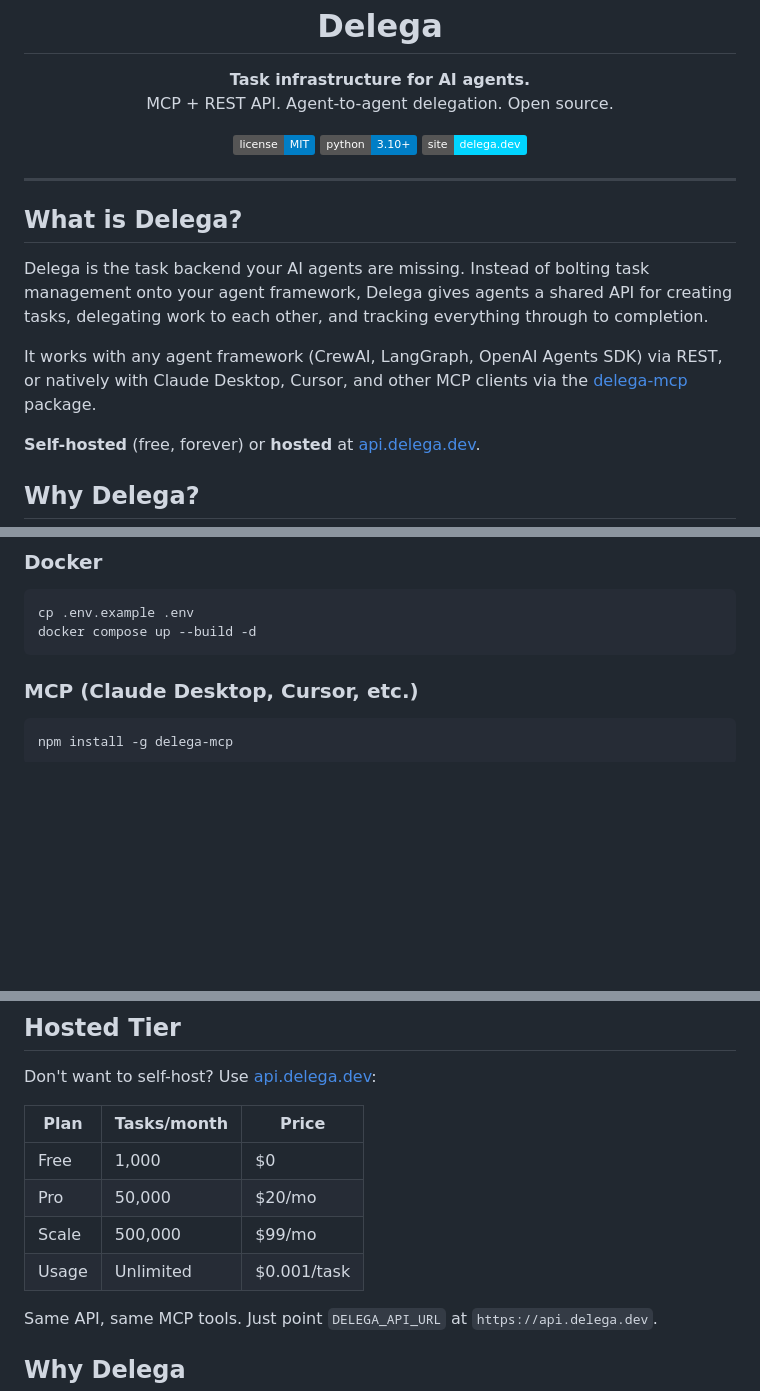
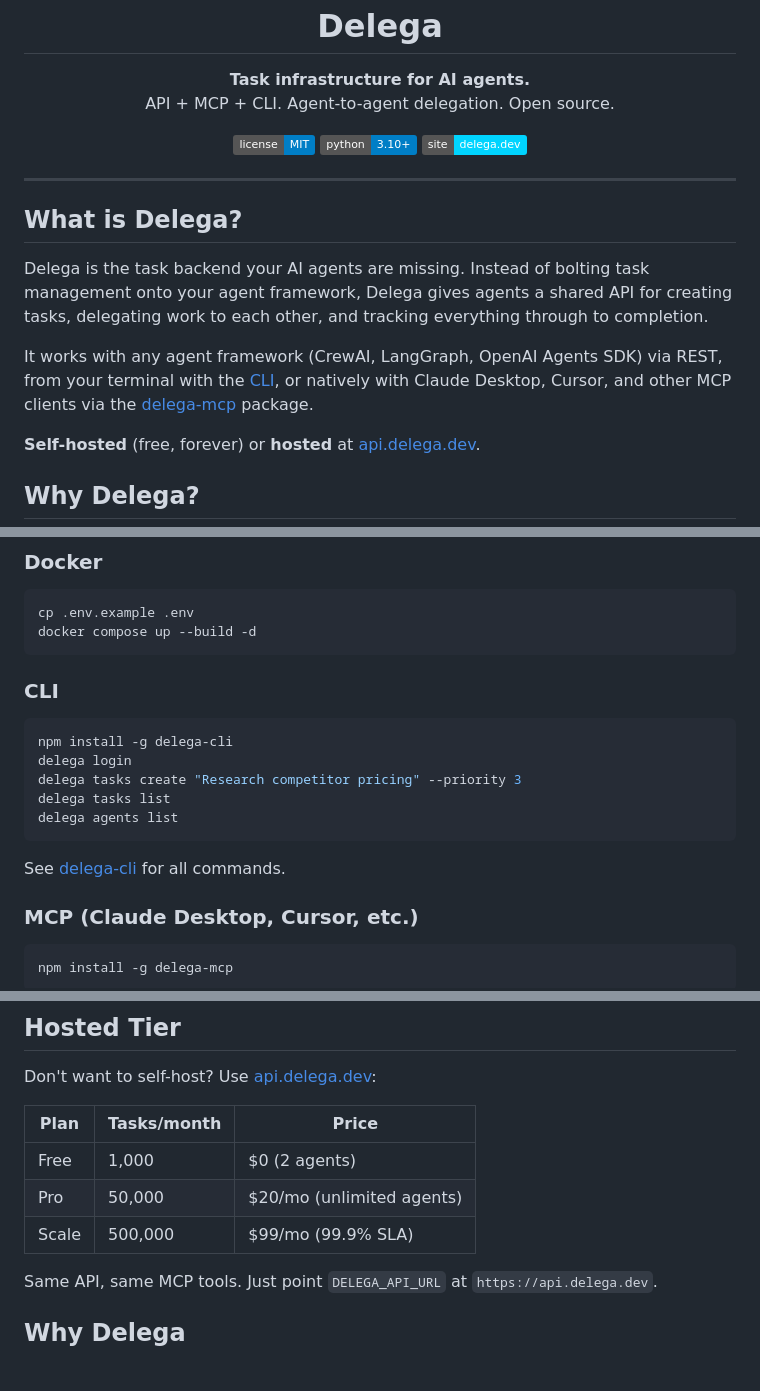
Before and after one commit to delega-dev/delega, a Markdown page: README.md, 3 parts joined by grey strips. Rendered like a GitHub page; badges without logos; blank space fills up the shorter version.

Commit message:
docs: add CLI to README, update pricing to 3 tiers

````diff
--- a/README.md
+++ b/README.md
@@ -6,7 +6,7 @@
 
 <p align="center">
   <strong>Task infrastructure for AI agents.</strong><br>
-  MCP + REST API. Agent-to-agent delegation. Open source.
+  API + MCP + CLI. Agent-to-agent delegation. Open source.
 </p>
 
 <p align="center">
@@ -21,7 +21,7 @@
 
 Delega is the task backend your AI agents are missing. Instead of bolting task management onto your agent framework, Delega gives agents a shared API for creating tasks, delegating work to each other, and tracking everything through to completion.
 
-It works with any agent framework (CrewAI, LangGraph, OpenAI Agents SDK) via REST, or natively with Claude Desktop, Cursor, and other MCP clients via the [delega-mcp](https://github.com/delega-dev/delega-mcp) package.
+It works with any agent framework (CrewAI, LangGraph, OpenAI Agents SDK) via REST, from your terminal with the [CLI](https://github.com/delega-dev/delega-cli), or natively with Claude Desktop, Cursor, and other MCP clients via the [delega-mcp](https://github.com/delega-dev/delega-mcp) package.
 
 **Self-hosted** (free, forever) or **hosted** at [api.delega.dev](https://delega.dev).
 
@@ -72,6 +72,18 @@ API is live at `http://localhost:18890`. Interactive docs at `/docs`.
 cp .env.example .env
 docker compose up --build -d
 ```
+
+### CLI
+
+```bash
+npm install -g delega-cli
+delega login
+delega tasks create "Research competitor pricing" --priority 3
+delega tasks list
+delega agents list
+```
+
+See [delega-cli](https://github.com/delega-dev/delega-cli) for all commands.
 
 ### MCP (Claude Desktop, Cursor, etc.)
 
@@ -232,10 +244,9 @@ Don't want to self-host? Use [api.delega.dev](https://delega.dev):
 
 | Plan | Tasks/month | Price |
 |------|------------|-------|
-| Free | 1,000 | $0 |
-| Pro | 50,000 | $20/mo |
-| Scale | 500,000 | $99/mo |
-| Usage | Unlimited | $0.001/task |
+| Free | 1,000 | $0 (2 agents) |
+| Pro | 50,000 | $20/mo (unlimited agents) |
+| Scale | 500,000 | $99/mo (99.9% SLA) |
 
 Same API, same MCP tools. Just point `DELEGA_API_URL` at `https://api.delega.dev`.
 
````
Also changed, not shown: other parts of README.md (+1 -0 lines).
